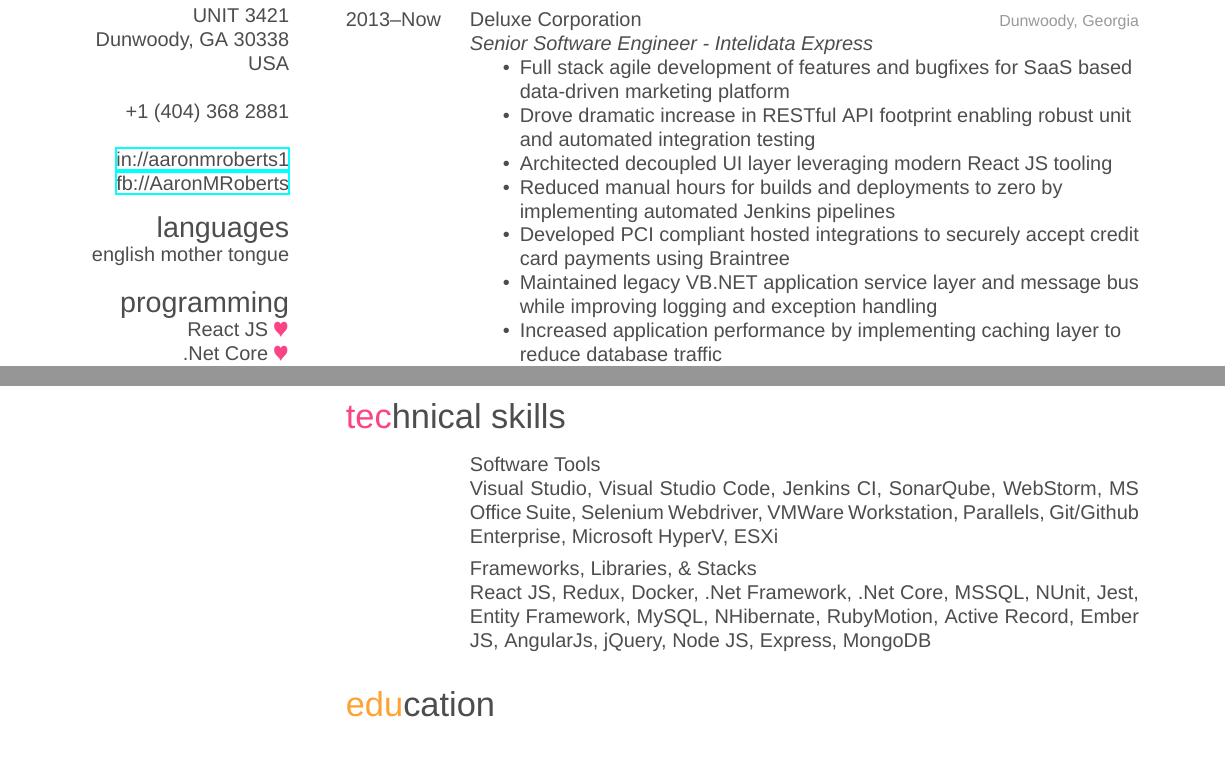
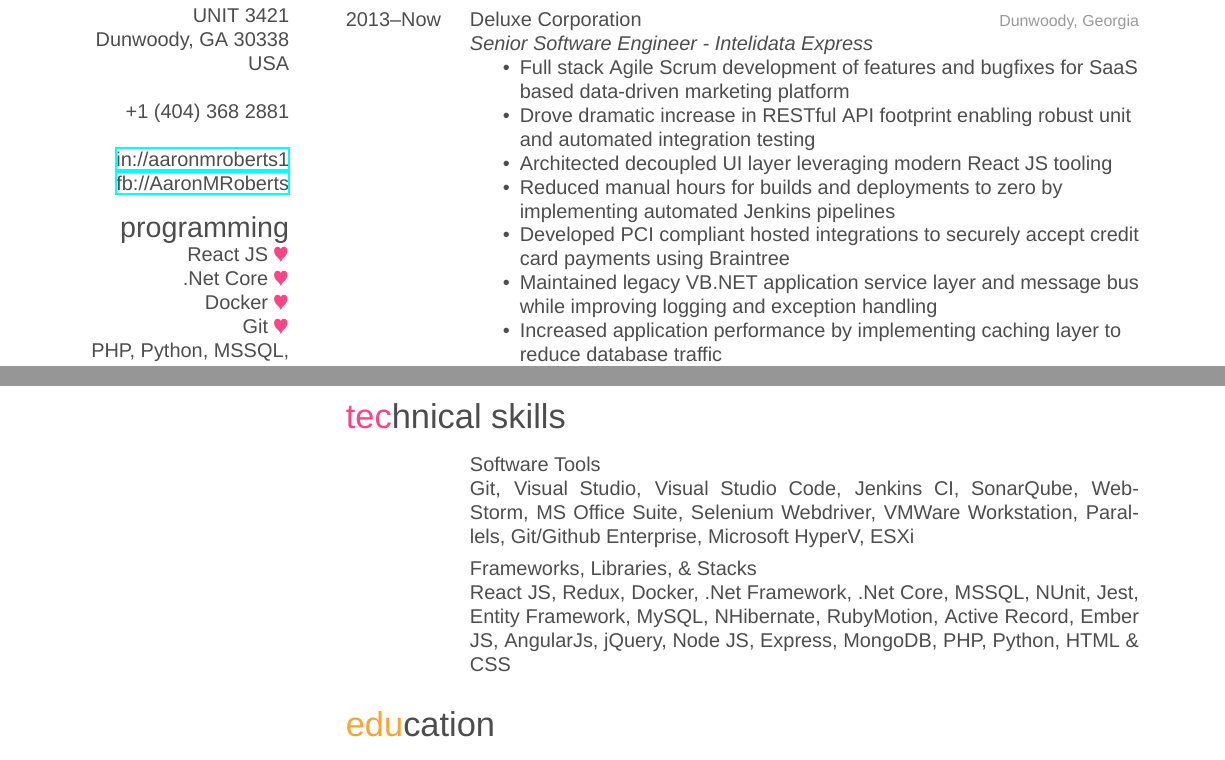
Before and after one commit to lilasquared/Resume, a LaTeX CV (Resume.tex): two parts of pages 1 and 2 of 2, joined at a grey line, cut so that both start at the same text. Compiled offline with XeLaTeX; a missing font is replaced by an installed copy or a similar font.

Commit message:
remove languages, emphasize Agile Scrum, update skills

```diff
--- a/Resume.tex
+++ b/Resume.tex
@@ -44,8 +44,6 @@
 ~
 \href{https://www.linkedin.com/in/aaronmroberts1/}{in://aaronmroberts1}
 \href{https://www.facebook.com/AaronMRoberts}{fb://AaronMRoberts}
-\section{languages}
-english mother tongue
 \section{programming}
 React JS {\color{red} $\varheartsuit$}
 .Net Core {\color{red} $\varheartsuit$}
@@ -70,7 +68,7 @@
 {\raggedright
   \emph{Senior Software Engineer - Intelidata Express}
   \begin{itemize}
-    \item Full stack agile development of features and bugfixes for SaaS based data-driven marketing platform
+    \item Full stack Agile Scrum development of features and bugfixes for SaaS based data-driven marketing platform
     \item Drove dramatic increase in RESTful API footprint enabling robust unit and automated integration testing
     \item Architected decoupled UI layer leveraging modern React JS tooling
     \item Reduced manual hours for builds and deployments to zero by implementing automated Jenkins pipelines
@@ -82,7 +80,7 @@
   \end{itemize}
   \emph{Software Engineer - Banker's Dashboard}
   \begin{itemize}
-    \item Full stack agile development of features and bugfixes for SaaS based financial reporting platform
+    \item Full stack Agile Scrum development of features and bugfixes for SaaS based financial reporting platform
     \item Designed calculation engine enabling users to design custom KPIs to display on their dashboard
     \item Drove UI enhancements with Bootstrap \& AngularJS
     \item Maintained externally developed RubyMotion iOS App
@@ -123,7 +121,7 @@
 {}
 {Software Tools}
 {}
-{Visual Studio, Visual Studio Code, Jenkins CI, SonarQube, WebStorm, MS Office Suite,
+{Git, Visual Studio, Visual Studio Code, Jenkins CI, SonarQube, WebStorm, MS Office Suite,
 Selenium Webdriver, VMWare Workstation, Parallels, Git/Github Enterprise, Microsoft HyperV, ESXi}
 %------------------------------------------------
 
@@ -132,7 +130,7 @@
 {Frameworks, Libraries, \& Stacks}
 {}
 {React JS, Redux, Docker, .Net Framework, .Net Core, MSSQL, NUnit, Jest, Entity Framework, MySQL, NHibernate,
-RubyMotion, Active Record, Ember JS, AngularJs, jQuery, Node JS, Express, MongoDB}
+RubyMotion, Active Record, Ember JS, AngularJs, jQuery, Node JS, Express, MongoDB, PHP, Python, HTML \& CSS}
 %------------------------------------------------
 \end{entrylist}
 
```
Also changed, not shown: Resume.pdf.
